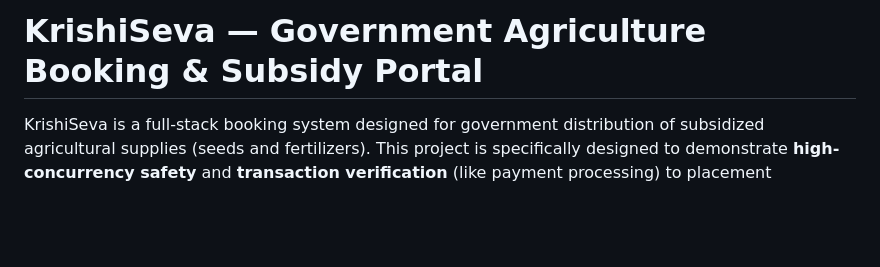
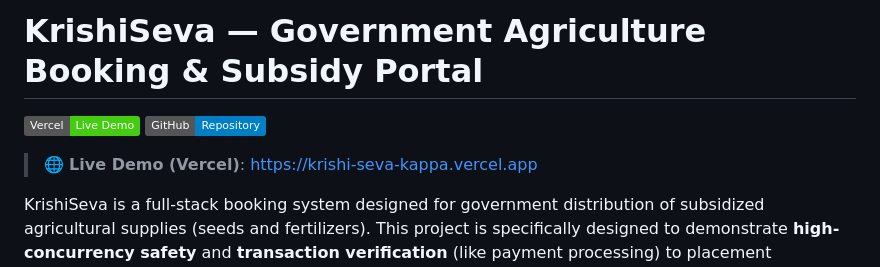
Before and after one commit to NishantPatle06/KrishiSeva, a Markdown page: README.md, the part around the change. GitHub-like rendering; badges without logos; blank space fills up the shorter version.

Commit message:
docs: add Vercel live demo link to README

```diff
--- a/README.md
+++ b/README.md
@@ -1,4 +1,9 @@
 # KrishiSeva — Government Agriculture Booking & Subsidy Portal
+
+[![Vercel Deployment](https://img.shields.io/badge/Vercel-Live%20Demo-brightgreen?logo=vercel)](https://krishi-seva-kappa.vercel.app)
+[![GitHub](https://img.shields.io/badge/GitHub-Repository-blue?logo=github)](https://github.com/NishantPatle06/KrishiSeva)
+
+> 🌐 **Live Demo (Vercel)**: [https://krishi-seva-kappa.vercel.app](https://krishi-seva-kappa.vercel.app)
 
 KrishiSeva is a full-stack booking system designed for government distribution of subsidized agricultural supplies (seeds and fertilizers). This project is specifically designed to demonstrate **high-concurrency safety** and **transaction verification** (like payment processing) to placement interviewers.
 
```
